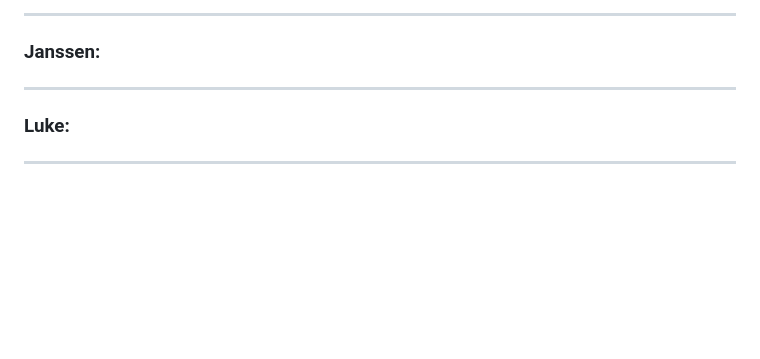
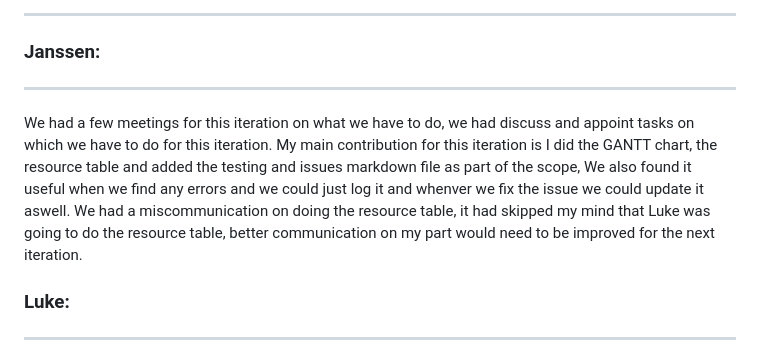
Before and after one commit to oo00oou/Agile-Projectz, a Markdown page: Progress-Report.md, the part around the change. GitHub-like rendering; blank space fills up the shorter version.

Commit message:
addedprogressreport29041017

```diff
--- a/Progress-Report.md
+++ b/Progress-Report.md
@@ -17,6 +17,9 @@ My main contribution of the first week was being a proactive member of group dis
 
 ### Janssen:
 ---
+We had a few meetings for this iteration on what we have to do, we had discuss and appoint tasks on which we have to do for this iteration. My main contribution for this iteration is I did the GANTT chart, the resource table and added the testing and issues markdown file as part of the scope, We also found it useful when we find any errors and we could just log it and whenver we fix the issue we could update it aswell. We had a miscommunication on doing the resource table, it had skipped my mind that Luke was going to do the resource table, better communication on my part would need to be improved for the next iteration.
+
+
 
 ### Luke:
 ---
```
